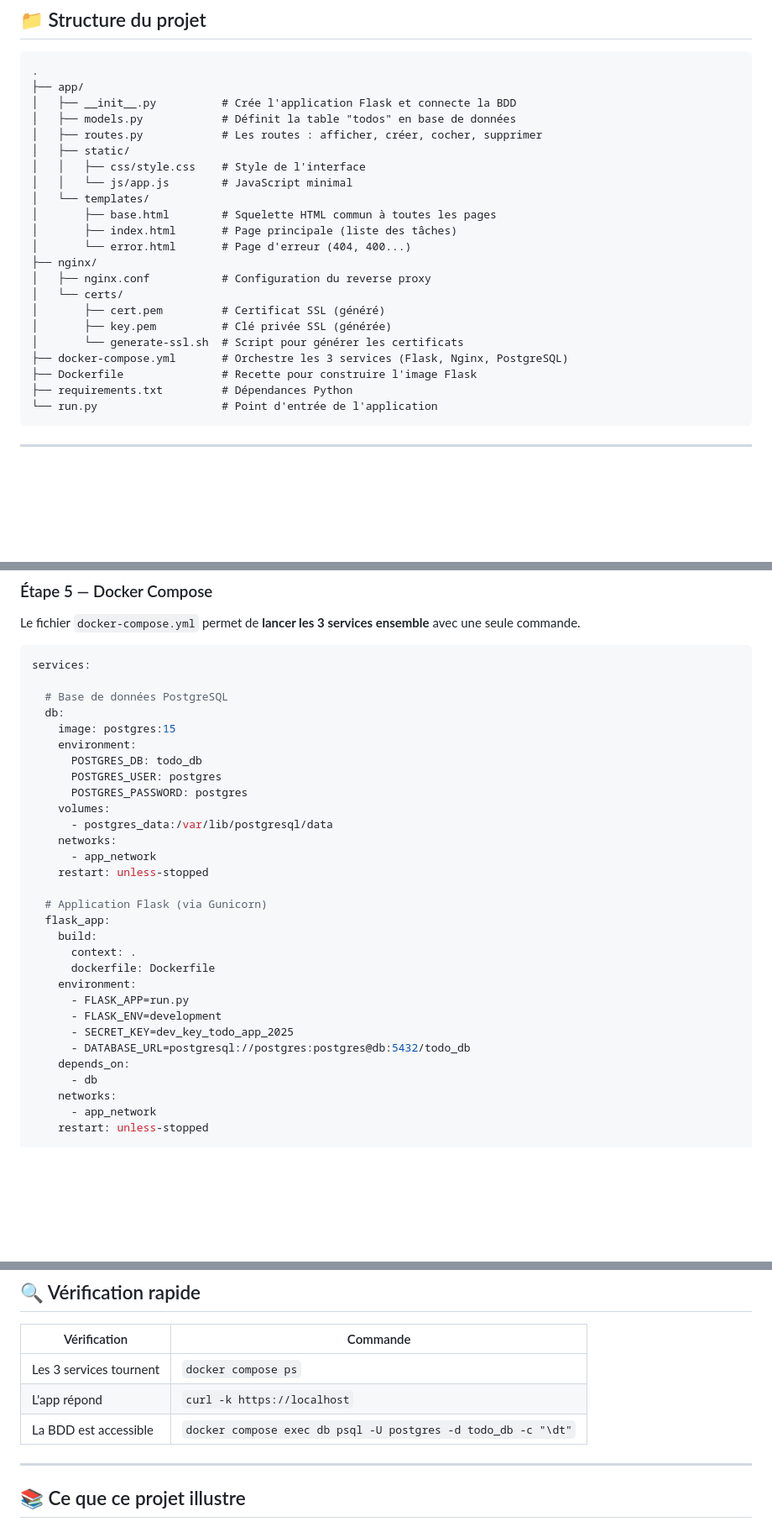
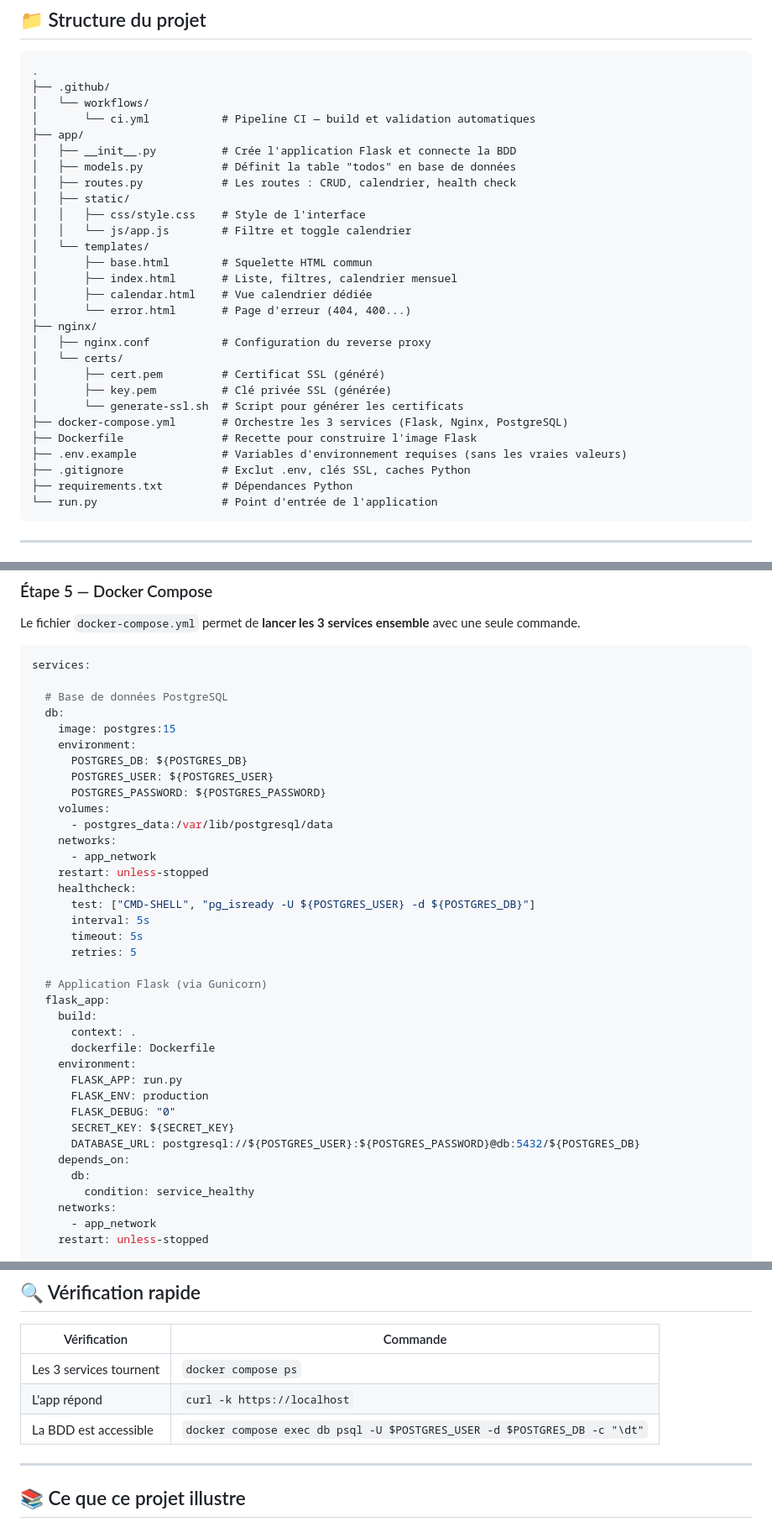
Before and after one commit to Remy-Miquel/todo-docker-flask, a Markdown page: README.md, 3 parts joined by grey strips. Shown at 84% size. GitHub-like rendering; blank space fills up the shorter version.

Commit message:
README — badge CI, structure à jour, variables env

````diff
--- a/README.md
+++ b/README.md
@@ -36,16 +38,20 @@ Navigateur
 
 ```
 .
+├── .github/
+│   └── workflows/
+│       └── ci.yml           # Pipeline CI — build et validation automatiques
 ├── app/
 │   ├── __init__.py          # Crée l'application Flask et connecte la BDD
 │   ├── models.py            # Définit la table "todos" en base de données
-│   ├── routes.py            # Les routes : afficher, créer, cocher, supprimer
+│   ├── routes.py            # Les routes : CRUD, calendrier, health check
 │   ├── static/
 │   │   ├── css/style.css    # Style de l'interface
-│   │   └── js/app.js        # JavaScript minimal
+│   │   └── js/app.js        # Filtre et toggle calendrier
 │   └── templates/
-│       ├── base.html        # Squelette HTML commun à toutes les pages
-│       ├── index.html       # Page principale (liste des tâches)
+│       ├── base.html        # Squelette HTML commun
+│       ├── index.html       # Liste, filtres, calendrier mensuel
+│       ├── calendar.html    # Vue calendrier dédiée
 │       └── error.html       # Page d'erreur (404, 400...)
 ├── nginx/
 │   ├── nginx.conf           # Configuration du reverse proxy
@@ -55,6 +61,8 @@ Navigateur
 │       └── generate-ssl.sh  # Script pour générer les certificats
 ├── docker-compose.yml       # Orchestre les 3 services (Flask, Nginx, PostgreSQL)
 ├── Dockerfile               # Recette pour construire l'image Flask
+├── .env.example             # Variables d'environnement requises (sans les vraies valeurs)
+├── .gitignore               # Exclut .env, clés SSL, caches Python
 ├── requirements.txt         # Dépendances Python
 └── run.py                   # Point d'entrée de l'application
 ```
@@ -230,14 +238,19 @@ services:
   db:
     image: postgres:15
     environment:
-      POSTGRES_DB: todo_db
-      POSTGRES_USER: postgres
-      POSTGRES_PASSWORD: postgres
+      POSTGRES_DB: ${POSTGRES_DB}
+      POSTGRES_USER: ${POSTGRES_USER}
+      POSTGRES_PASSWORD: ${POSTGRES_PASSWORD}
     volumes:
       - postgres_data:/var/lib/postgresql/data
     networks:
       - app_network
     restart: unless-stopped
+    healthcheck:
+      test: ["CMD-SHELL", "pg_isready -U ${POSTGRES_USER} -d ${POSTGRES_DB}"]
+      interval: 5s
+      timeout: 5s
+      retries: 5
 
   # Application Flask (via Gunicorn)
   flask_app:
@@ -245,12 +258,14 @@ services:
       context: .
       dockerfile: Dockerfile
     environment:
-      - FLASK_APP=run.py
-      - FLASK_ENV=development
-      - SECRET_KEY=dev_key_todo_app_2025
-      - DATABASE_URL=postgresql://postgres:postgres@db:5432/todo_db
+      FLASK_APP: run.py
+      FLASK_ENV: production
+      FLASK_DEBUG: "0"
+      SECRET_KEY: ${SECRET_KEY}
+      DATABASE_URL: postgresql://${POSTGRES_USER}:${POSTGRES_PASSWORD}@db:5432/${POSTGRES_DB}
     depends_on:
-      - db
+      db:
+        condition: service_healthy
     networks:
       - app_network
     restart: unless-stopped
@@ -359,7 +374,7 @@ docker compose down -v
 |---|---|
 | Les 3 services tournent | `docker compose ps` |
 | L'app répond | `curl -k https://localhost` |
-| La BDD est accessible | `docker compose exec db psql -U postgres -d todo_db -c "\dt"` |
+| La BDD est accessible | `docker compose exec db psql -U $POSTGRES_USER -d $POSTGRES_DB -c "\dt"` |
 
 ---
 
````
Also changed, not shown: other parts of README.md (+2 -0 lines).
